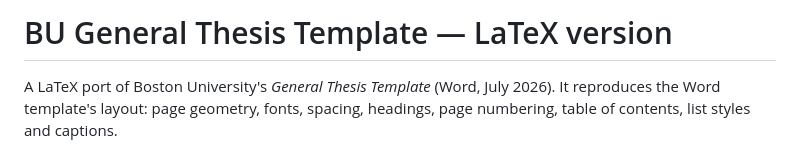
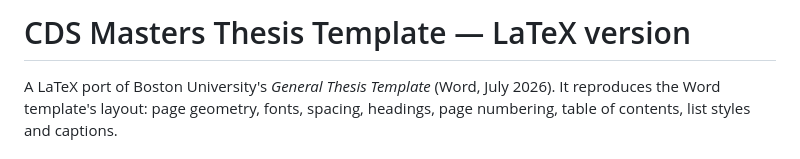
Before and after one commit to BU-CDS/cds-masters-thesis-template, a Markdown page: README.md, the part around the change. Drawn GitHub-style.

Commit message:
Update project title in README.md

```diff
--- a/README.md
+++ b/README.md
@@ -1,4 +1,4 @@
-# BU General Thesis Template — LaTeX version
+# CDS Masters Thesis Template — LaTeX version
 
 A LaTeX port of Boston University's *General Thesis Template* (Word, July 2026).
 It reproduces the Word template's layout: page geometry, fonts, spacing, headings,
```
